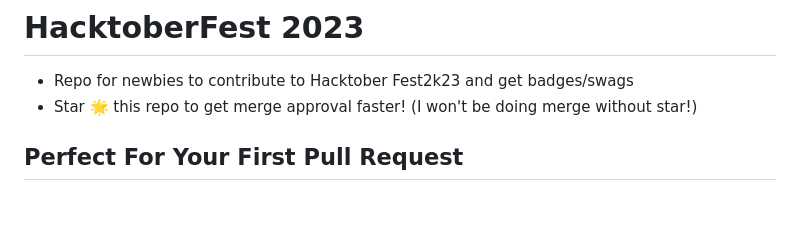
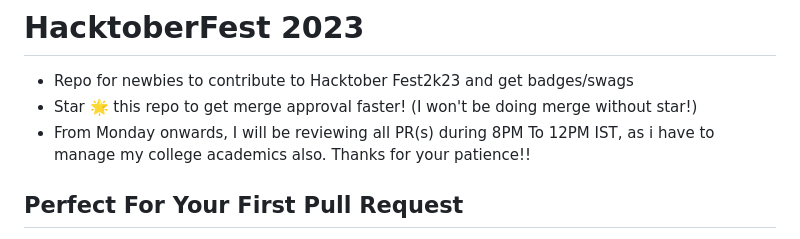
Before and after one commit to pri538/HacktoberFest-2k23, a Markdown page: README.md, the part around the change. Drawn GitHub-style; blank space fills up the shorter version.

```diff
--- a/README.md
+++ b/README.md
@@ -1,6 +1,7 @@
 # HacktoberFest 2023
 - Repo for newbies to contribute to Hacktober Fest2k23 and get badges/swags
 - Star 🌟 this repo to get merge approval faster! (I won't be doing merge without star!)
+- From Monday onwards, I will be reviewing all PR(s) during 8PM To 12PM IST, as i have to manage my college academics also. Thanks for your patience!!
 ## Perfect For Your First Pull Request
 🌟 **Hacktoberfest** promotes engagement within the open-source community, which continues to expand with each passing year. By successfully completing the challenge, you'll have a tree planted in your honor, demonstrating your commitment to our beloved planet Earth 🌍.
 
```
